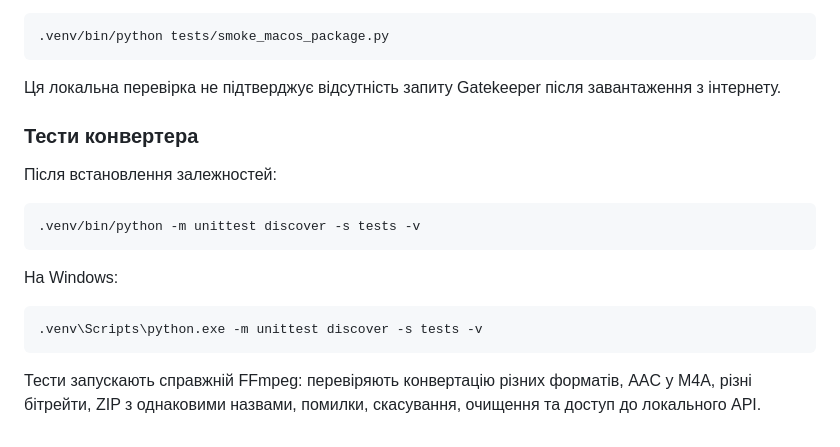
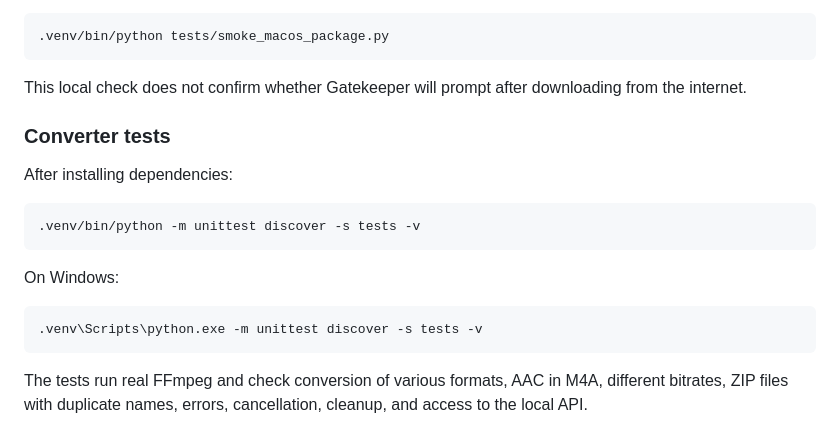
Before and after one commit to ashkryab-fl/m4a_convertor, a Markdown page: README.md, the part around one of its changes. Rendered like a GitHub page.

````diff
--- a/README.md
+++ b/README.md
@@ -114,20 +114,20 @@ Windows після підготовки `.venv`:
 .venv/bin/python tests/smoke_macos_package.py
 ```
 
-Ця локальна перевірка не підтверджує відсутність запиту Gatekeeper після завантаження з інтернету.
+This local check does not confirm whether Gatekeeper will prompt after downloading from the internet.
 
-### Тести конвертера
+### Converter tests
 
-Після встановлення залежностей:
+After installing dependencies:
 
 ```sh
 .venv/bin/python -m unittest discover -s tests -v
 ```
 
-На Windows:
+On Windows:
 
 ```bat
 .venv\Scripts\python.exe -m unittest discover -s tests -v
 ```
 
-Тести запускають справжній FFmpeg: перевіряють конвертацію різних форматів, AAC у M4A, різні бітрейти, ZIP з однаковими назвами, помилки, скасування, очищення та доступ до локального API.
+The tests run real FFmpeg and check conversion of various formats, AAC in M4A, different bitrates, ZIP files with duplicate names, errors, cancellation, cleanup, and access to the local API.
````
Also changed, not shown: other parts of README.md (+48 -48 lines).
